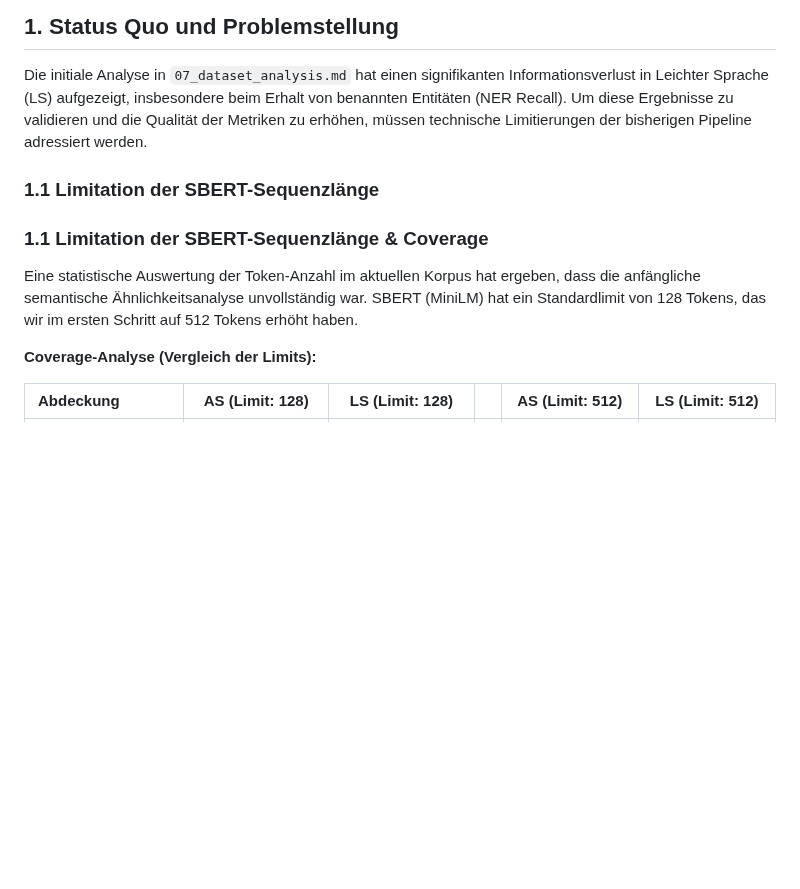
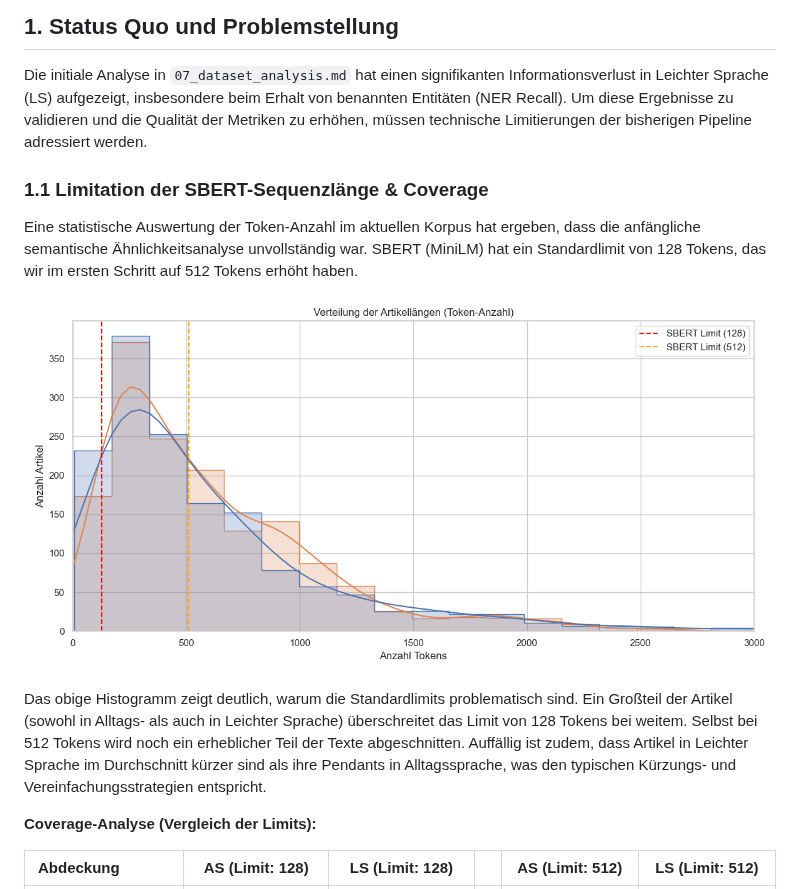
Before and after one commit to mcfiet/master-thesis, a Markdown page: research/08_dataset_analysis.md, the part around the change. Rendered like a GitHub page; blank space fills up the shorter version.

Commit message:
docs(analysis): embed article length distribution graph in document

```diff
--- a/research/08_dataset_analysis.md
+++ b/research/08_dataset_analysis.md
@@ -3,9 +3,12 @@
 ## 1. Status Quo und Problemstellung
 Die initiale Analyse in `07_dataset_analysis.md` hat einen signifikanten Informationsverlust in Leichter Sprache (LS) aufgezeigt, insbesondere beim Erhalt von benannten Entitäten (NER Recall). Um diese Ergebnisse zu validieren und die Qualität der Metriken zu erhöhen, müssen technische Limitierungen der bisherigen Pipeline adressiert werden.
 
-### 1.1 Limitation der SBERT-Sequenzlänge
 ### 1.1 Limitation der SBERT-Sequenzlänge & Coverage
 Eine statistische Auswertung der Token-Anzahl im aktuellen Korpus hat ergeben, dass die anfängliche semantische Ähnlichkeitsanalyse unvollständig war. SBERT (MiniLM) hat ein Standardlimit von 128 Tokens, das wir im ersten Schritt auf 512 Tokens erhöht haben.
+
+![Verteilung der Artikellängen](img/analysis/article_length_distribution.png)
+
+Das obige Histogramm zeigt deutlich, warum die Standardlimits problematisch sind. Ein Großteil der Artikel (sowohl in Alltags- als auch in Leichter Sprache) überschreitet das Limit von 128 Tokens bei weitem. Selbst bei 512 Tokens wird noch ein erheblicher Teil der Texte abgeschnitten. Auffällig ist zudem, dass Artikel in Leichter Sprache im Durchschnitt kürzer sind als ihre Pendants in Alltagssprache, was den typischen Kürzungs- und Vereinfachungsstrategien entspricht.
 
 **Coverage-Analyse (Vergleich der Limits):**
 
```
